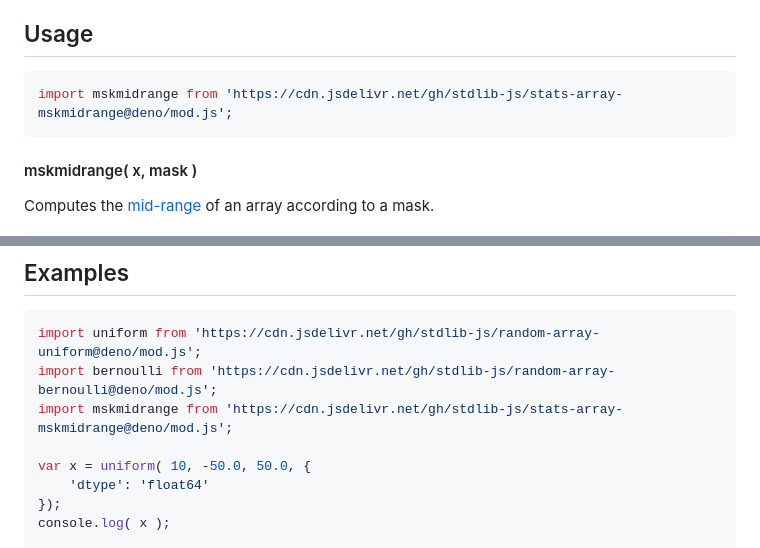
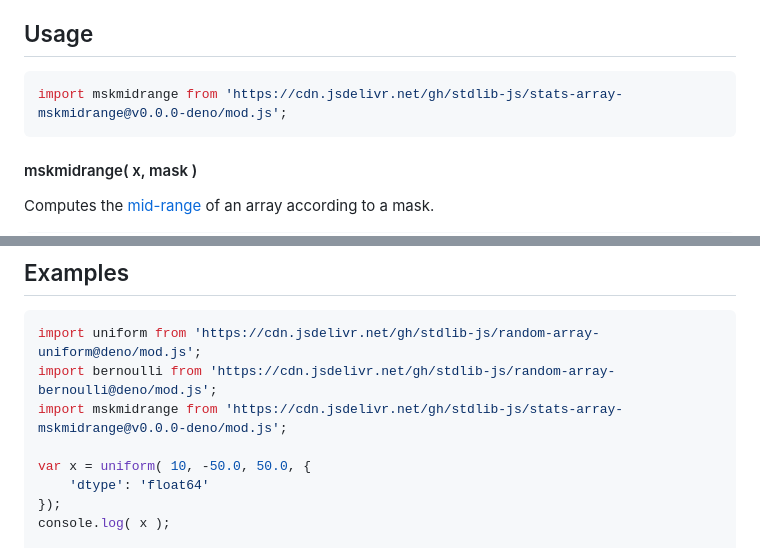
Before and after one commit to stdlib-js/stats-array-mskmidrange, a Markdown page: README.md, 2 parts joined by grey strips. GitHub-like rendering.

Commit message:
Update README.md for Deno bundle v0.0.0

````diff
--- a/README.md
+++ b/README.md
@@ -50,7 +50,7 @@ The [**mid-range**][mid-range] is defined as the arithmetic mean of the maximum
 ## Usage
 
 ```javascript
-import mskmidrange from 'https://cdn.jsdelivr.net/gh/stdlib-js/stats-array-mskmidrange@deno/mod.js';
+import mskmidrange from 'https://cdn.jsdelivr.net/gh/stdlib-js/stats-array-mskmidrange@v0.0.0-deno/mod.js';
 ```
 
 #### mskmidrange( x, mask )
@@ -94,7 +94,7 @@ The function has the following parameters:
 ```javascript
 import uniform from 'https://cdn.jsdelivr.net/gh/stdlib-js/random-array-uniform@deno/mod.js';
 import bernoulli from 'https://cdn.jsdelivr.net/gh/stdlib-js/random-array-bernoulli@deno/mod.js';
-import mskmidrange from 'https://cdn.jsdelivr.net/gh/stdlib-js/stats-array-mskmidrange@deno/mod.js';
+import mskmidrange from 'https://cdn.jsdelivr.net/gh/stdlib-js/stats-array-mskmidrange@v0.0.0-deno/mod.js';
 
 var x = uniform( 10, -50.0, 50.0, {
     'dtype': 'float64'
````
